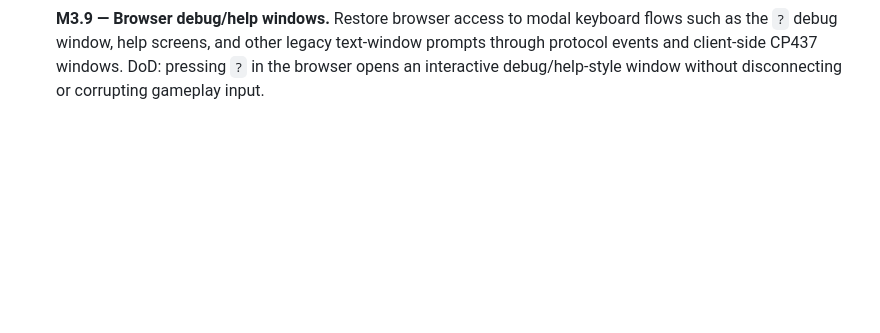
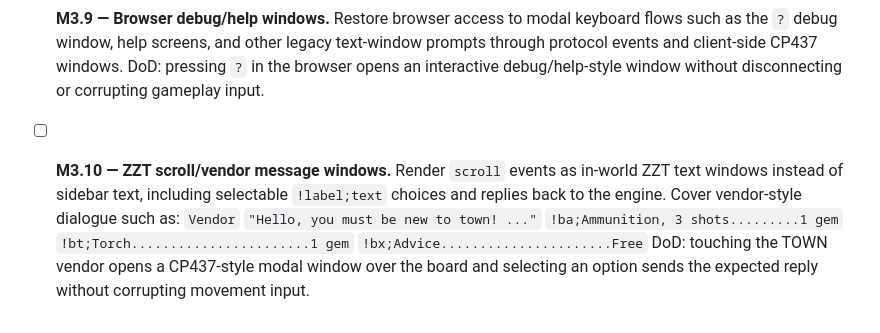
Before and after one commit to shotintoeternity/zztmmo, a Markdown page: TASKS.md, the part around the change. Rendered like a GitHub page; blank space fills up the shorter version.

Commit message:
Add task for ZZT vendor windows

```diff
--- a/TASKS.md
+++ b/TASKS.md
@@ -204,3 +204,16 @@ and every run is reproducible. ANALYSIS.md §3g, §3h, §5.
   text-window prompts through protocol events and client-side CP437 windows.
   DoD: pressing `?` in the browser opens an interactive debug/help-style window
   without disconnecting or corrupting gameplay input.
+
+- [ ] **M3.10 — ZZT scroll/vendor message windows.** Render `scroll` events as
+  in-world ZZT text windows instead of sidebar text, including selectable
+  `!label;text` choices and replies back to the engine. Cover vendor-style
+  dialogue such as:
+  `Vendor`
+  `"Hello, you must be new to town! ..."`
+  `!ba;Ammunition, 3 shots.........1 gem`
+  `!bt;Torch.......................1 gem`
+  `!bx;Advice......................Free`
+  DoD: touching the TOWN vendor opens a CP437-style modal window over the board
+  and selecting an option sends the expected reply without corrupting movement
+  input.
```
